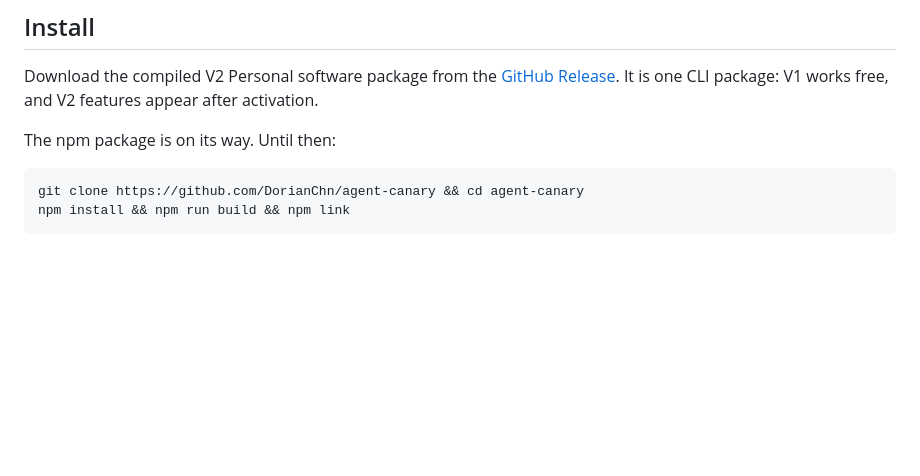
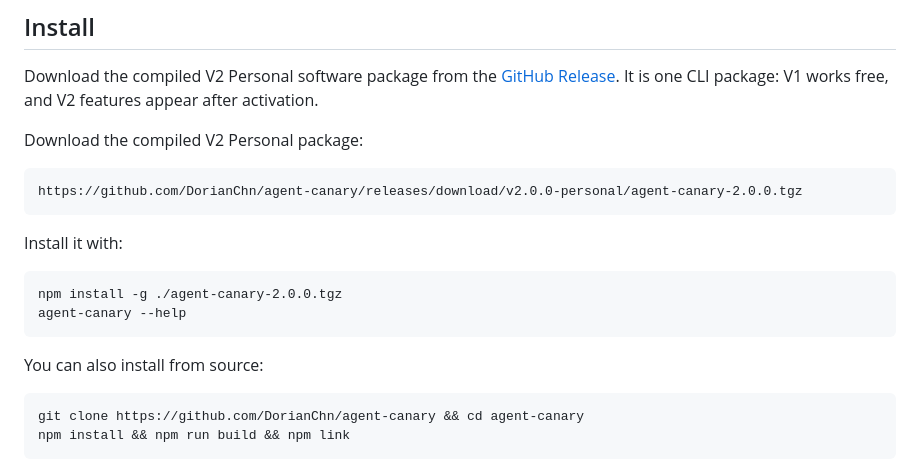
Before and after one commit to DorianChn/agent-canary, a Markdown page: README.md, the part around the change. Rendered like a GitHub page; blank space fills up the shorter version.

Commit message:
docs: show compiled package in install section

```diff
--- a/README.md
+++ b/README.md
@@ -35,7 +35,16 @@ Download the compiled V2 Personal software package from the
 [GitHub Release](https://github.com/DorianChn/agent-canary/releases/tag/v2.0.0-personal).
 It is one CLI package: V1 works free, and V2 features appear after activation.
 
-The npm package is on its way. Until then:
+Download the compiled V2 Personal package:
+
+    https://github.com/DorianChn/agent-canary/releases/download/v2.0.0-personal/agent-canary-2.0.0.tgz
+
+Install it with:
+
+    npm install -g ./agent-canary-2.0.0.tgz
+    agent-canary --help
+
+You can also install from source:
 
     git clone https://github.com/DorianChn/agent-canary && cd agent-canary
     npm install && npm run build && npm link
```
Also changed, not shown: README.zh-CN.md (+10 -1 lines).
